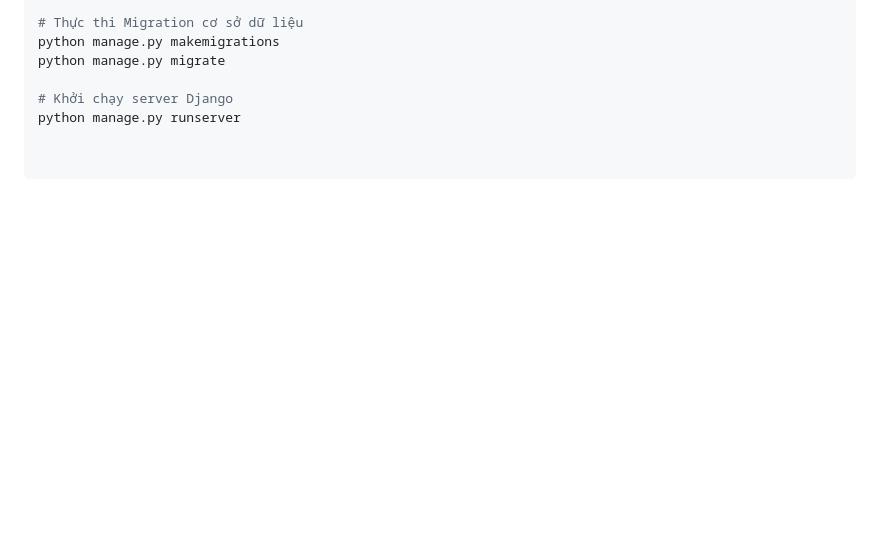
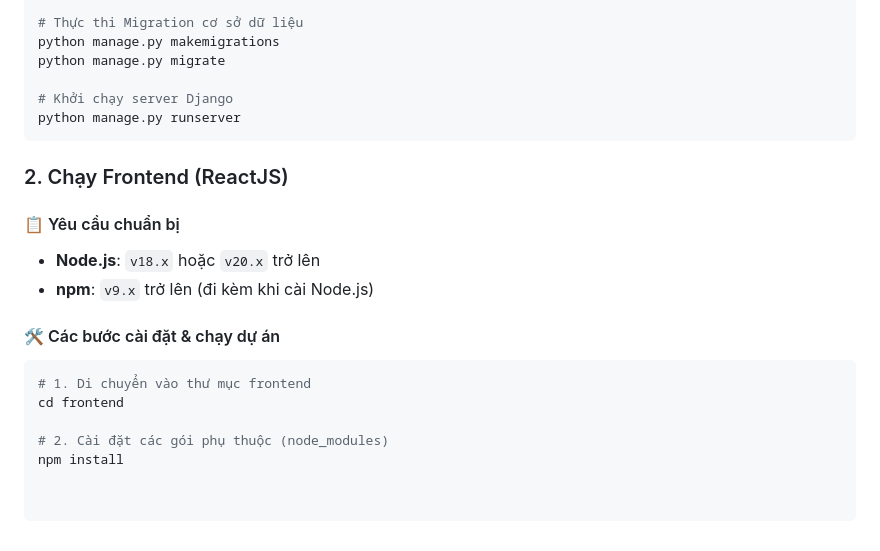
Before and after one commit to HongPhuc2511/restaurant-management-system, a Markdown page: README.md, the part around the change. GitHub-like rendering; blank space fills up the shorter version.

````diff
--- a/README.md
+++ b/README.md
@@ -70,3 +70,18 @@ python manage.py migrate
 
 # Khởi chạy server Django
 python manage.py runserver
+```
+### 2. Chạy Frontend (ReactJS)
+
+#### 📋 Yêu cầu chuẩn bị
+* **Node.js**: `v18.x` hoặc `v20.x` trở lên
+* **npm**: `v9.x` trở lên (đi kèm khi cài Node.js)
+
+#### 🛠️ Các bước cài đặt & chạy dự án
+
+```bash
+# 1. Di chuyển vào thư mục frontend
+cd frontend
+
+# 2. Cài đặt các gói phụ thuộc (node_modules)
+npm install
````
